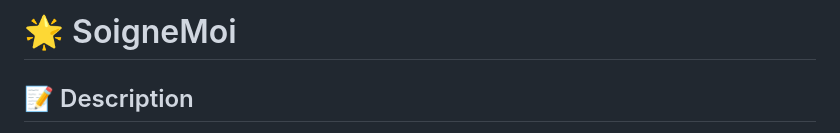
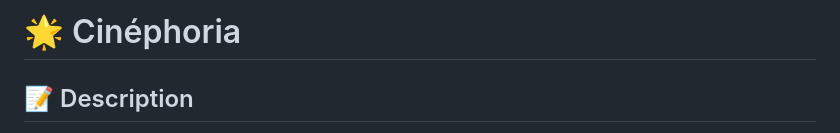
Before and after one commit to kyllian-claveau/CinephoriaV2, a Markdown page: README.md, the part around the change. Drawn GitHub-style.

```diff
--- a/README.md
+++ b/README.md
@@ -6,7 +6,7 @@
 </head>
 <body>
 
-<h1>🌟 SoigneMoi</h1>
+<h1>🌟 Cinéphoria</h1>
 
 <h2>📝 Description</h2>
 <p>
```
